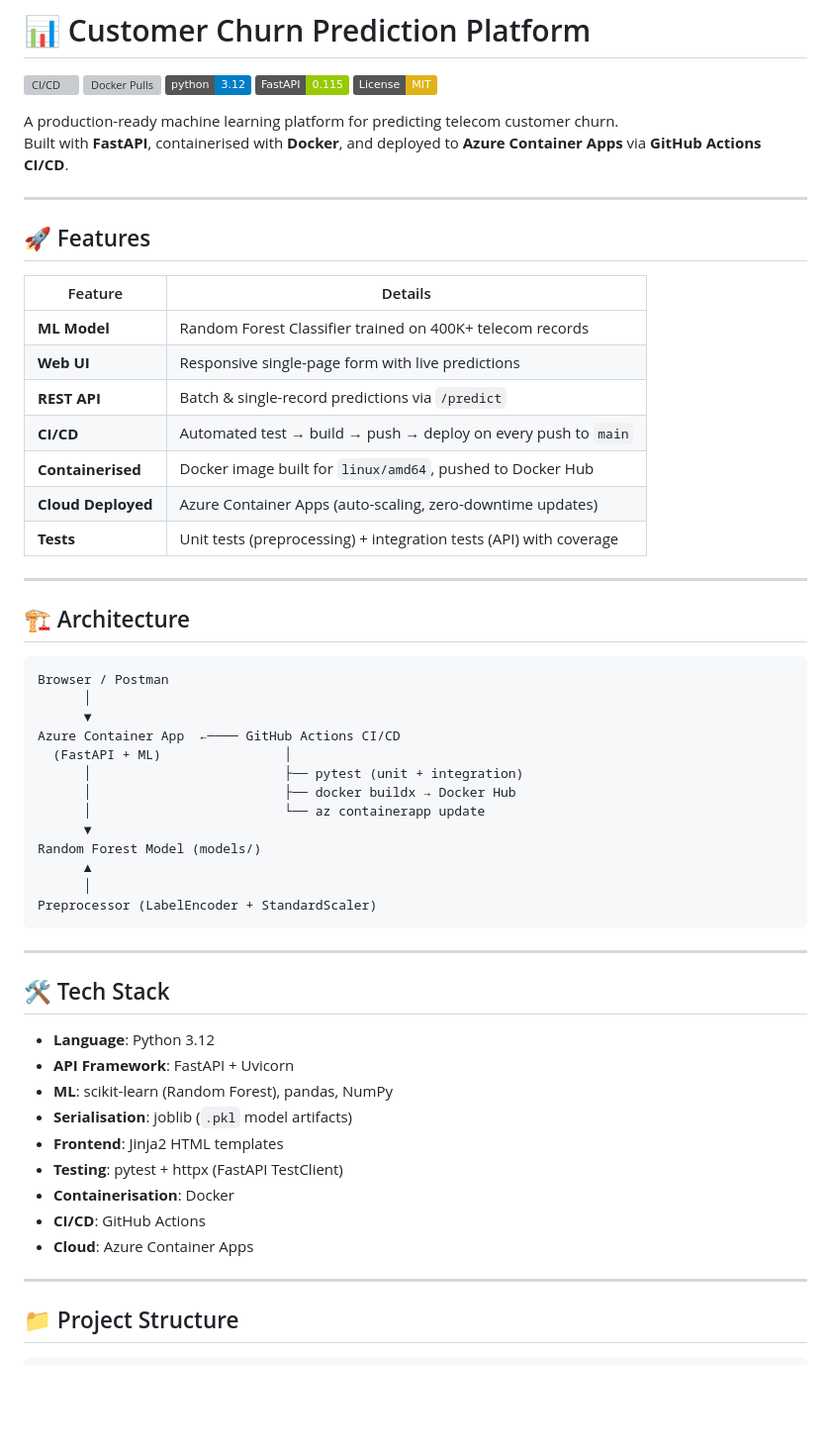
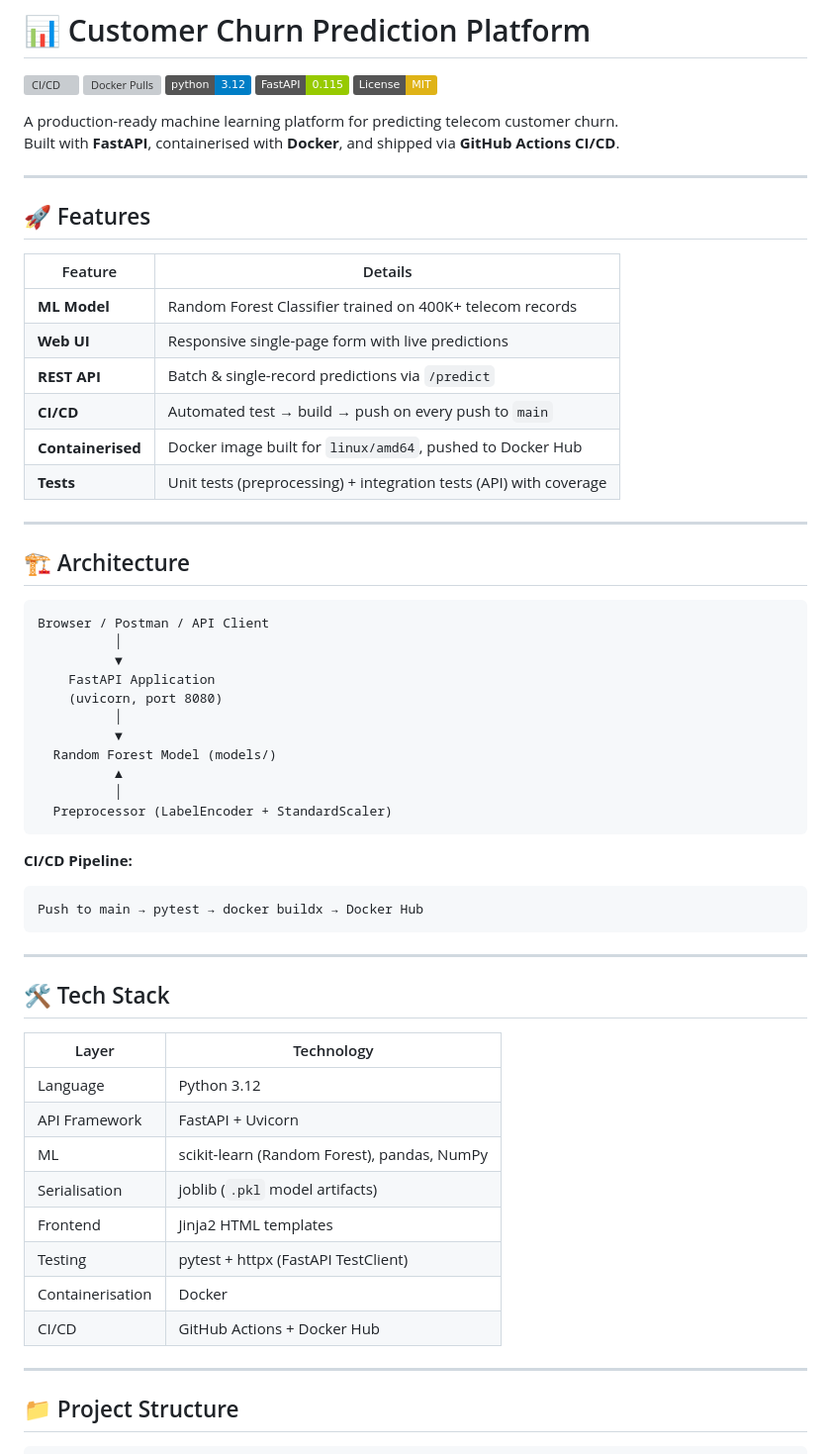
Before and after one commit to ManojRam7/CustomerChurn_Prediction, a Markdown page: README.md, the part around one of its changes. Shown at 99% size. GitHub-like rendering; badges without logos; blank space fills up the shorter version; grey boxes are pictures that could not be loaded.

````diff
--- a/README.md
+++ b/README.md
@@ -7,7 +7,7 @@
 [![License: MIT](https://img.shields.io/badge/License-MIT-yellow.svg)](LICENSE)
 
 A production-ready machine learning platform for predicting telecom customer churn.
-Built with **FastAPI**, containerised with **Docker**, and deployed to **Azure Container Apps** via **GitHub Actions CI/CD**.
+Built with **FastAPI**, containerised with **Docker**, and shipped via **GitHub Actions CI/CD**.
 
 ---
 
@@ -18,9 +18,8 @@ Built with **FastAPI**, containerised with **Docker**, and deployed to **Azure C
 | **ML Model** | Random Forest Classifier trained on 400K+ telecom records |
 | **Web UI** | Responsive single-page form with live predictions |
 | **REST API** | Batch & single-record predictions via `/predict` |
-| **CI/CD** | Automated test → build → push → deploy on every push to `main` |
+| **CI/CD** | Automated test → build → push on every push to `main` |
 | **Containerised** | Docker image built for `linux/amd64`, pushed to Docker Hub |
-| **Cloud Deployed** | Azure Container Apps (auto-scaling, zero-downtime updates) |
 | **Tests** | Unit tests (preprocessing) + integration tests (API) with coverage |
 
 ---
@@ -28,34 +27,38 @@ Built with **FastAPI**, containerised with **Docker**, and deployed to **Azure C
 ## 🏗️ Architecture
 
 ```
-Browser / Postman
-      │
-      ▼
-Azure Container App  ←──── GitHub Actions CI/CD
-  (FastAPI + ML)                │
-      │                         ├── pytest (unit + integration)
-      │                         ├── docker buildx → Docker Hub
-      │                         └── az containerapp update
-      ▼
-Random Forest Model (models/)
-      ▲
-      │
-Preprocessor (LabelEncoder + StandardScaler)
+Browser / Postman / API Client
+          │
+          ▼
+    FastAPI Application
+    (uvicorn, port 8080)
+          │
+          ▼
+  Random Forest Model (models/)
+          ▲
+          │
+  Preprocessor (LabelEncoder + StandardScaler)
+```
+
+**CI/CD Pipeline:**
+```
+Push to main → pytest → docker buildx → Docker Hub
 ```
 
 ---
 
 ## 🛠️ Tech Stack
 
-- **Language**: Python 3.12
-- **API Framework**: FastAPI + Uvicorn
-- **ML**: scikit-learn (Random Forest), pandas, NumPy
-- **Serialisation**: joblib (`.pkl` model artifacts)
-- **Frontend**: Jinja2 HTML templates
-- **Testing**: pytest + httpx (FastAPI TestClient)
-- **Containerisation**: Docker
-- **CI/CD**: GitHub Actions
-- **Cloud**: Azure Container Apps
+| Layer | Technology |
+|---|---|
+| Language | Python 3.12 |
+| API Framework | FastAPI + Uvicorn |
+| ML | scikit-learn (Random Forest), pandas, NumPy |
+| Serialisation | joblib (`.pkl` model artifacts) |
+| Frontend | Jinja2 HTML templates |
+| Testing | pytest + httpx (FastAPI TestClient) |
+| Containerisation | Docker |
+| CI/CD | GitHub Actions + Docker Hub |
 
 ---
 
````
Also changed, not shown: other parts of README.md (+82 -17 lines).
